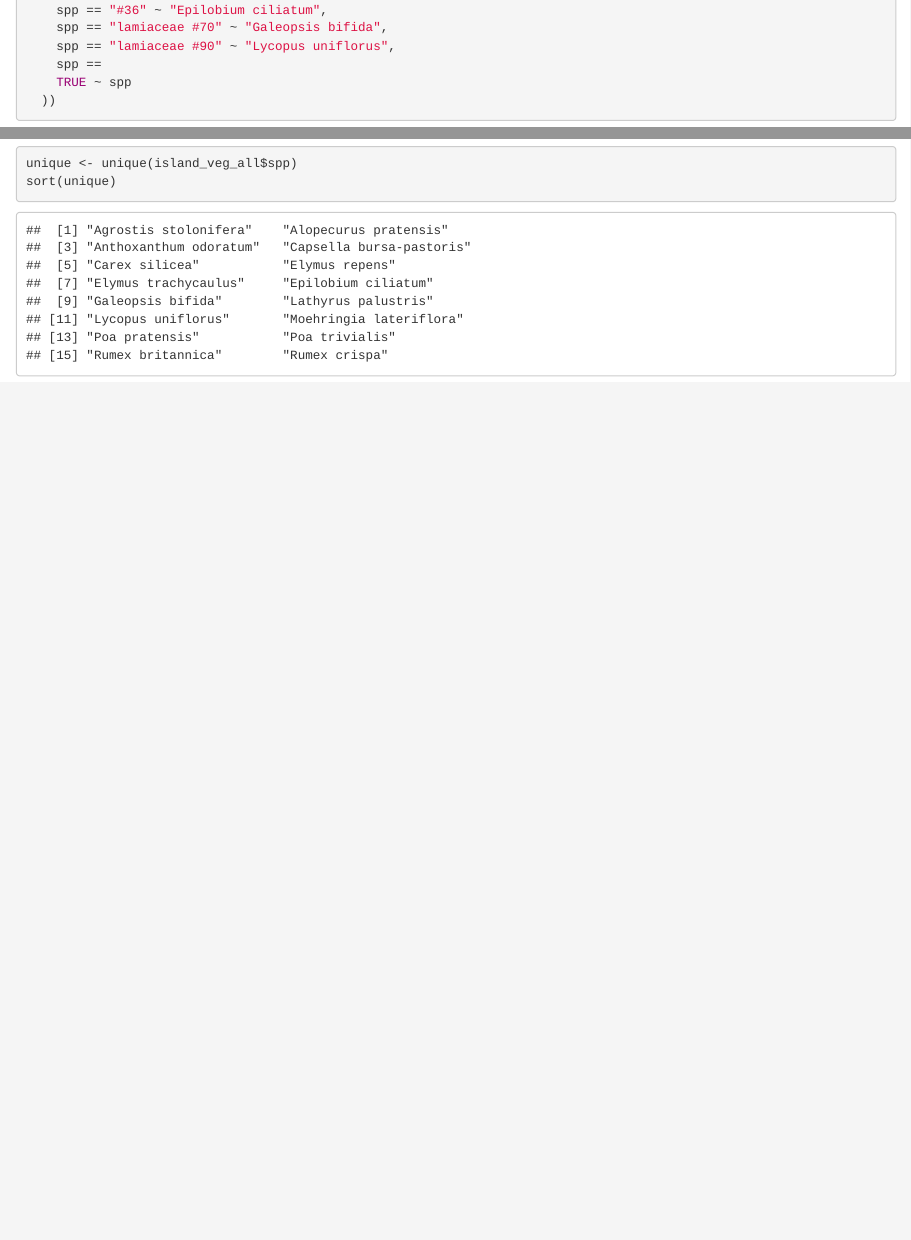
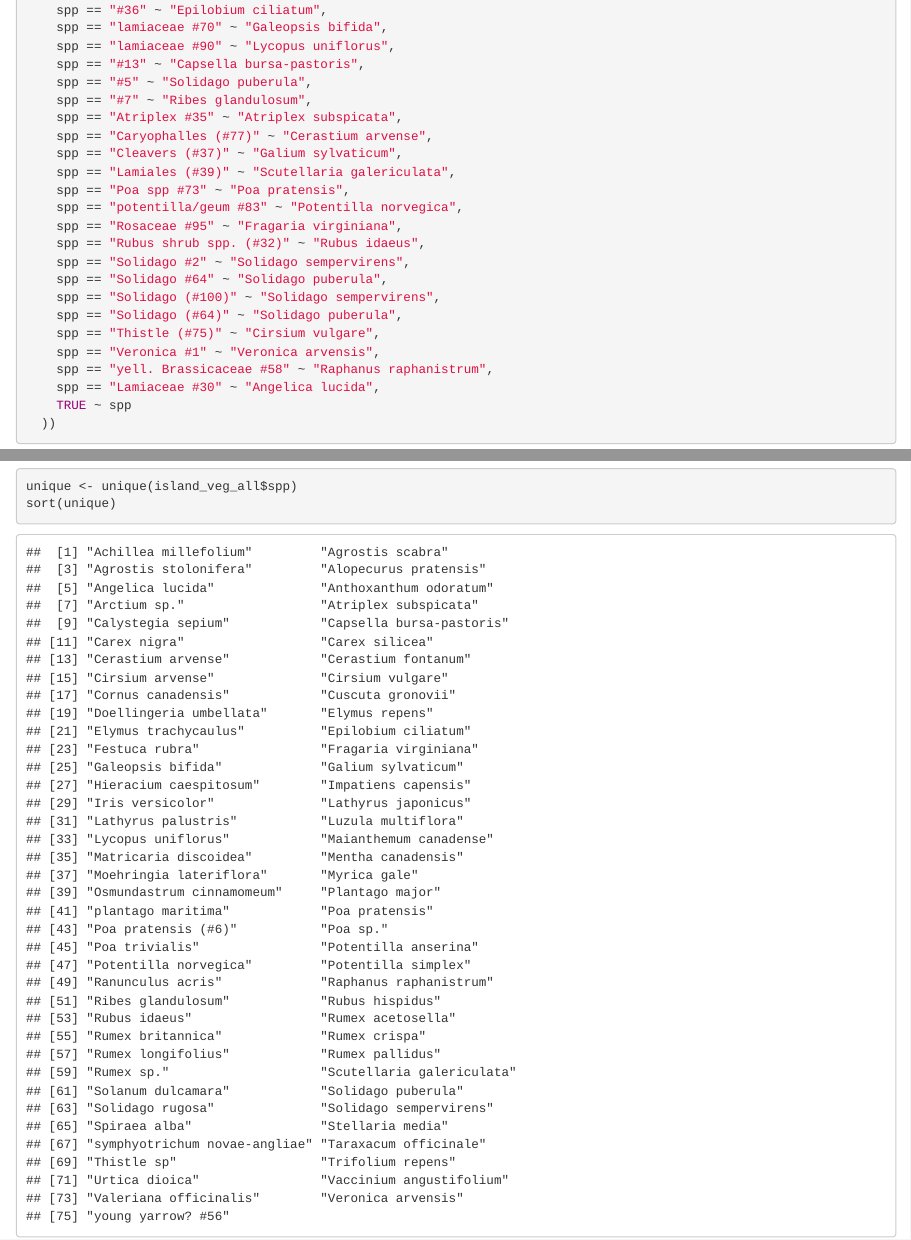
Before and after one commit to finleyoconnor/Senior-Project, an R Markdown document (preliminary.Rmd): the page in a window 1100 px wide, from 5690 px down, and a second part further down, joined at a grey line. Rendered offline with R 4.5, knitr and Pandoc, with nearby package versions.

Commit message:
completed spp section

````diff
--- a/preliminary.Rmd
+++ b/preliminary.Rmd
@@ -234,7 +234,25 @@ island_veg_all <- island_veg_all %>%
     spp == "#36" ~ "Epilobium ciliatum",
     spp == "lamiaceae #70" ~ "Galeopsis bifida",
     spp == "lamiaceae #90" ~ "Lycopus uniflorus",
-    spp ==
+    spp == "#13" ~ "Capsella bursa-pastoris",
+    spp == "#5" ~ "Solidago puberula",
+    spp == "#7" ~ "Ribes glandulosum",
+    spp == "Atriplex #35" ~ "Atriplex subspicata",
+    spp == "Caryophalles (#77)" ~ "Cerastium arvense",
+    spp == "Cleavers (#37)" ~ "Galium sylvaticum",
+    spp == "Lamiales (#39)" ~ "Scutellaria galericulata",
+    spp == "Poa spp #73" ~ "Poa pratensis",
+    spp == "potentilla/geum #83" ~ "Potentilla norvegica",
+    spp == "Rosaceae #95" ~ "Fragaria virginiana",
+    spp == "Rubus shrub spp. (#32)" ~ "Rubus idaeus",
+    spp == "Solidago #2" ~ "Solidago sempervirens",
+    spp == "Solidago #64" ~ "Solidago puberula",
+    spp == "Solidago (#100)" ~ "Solidago sempervirens",
+    spp == "Solidago (#64)" ~ "Solidago puberula",
+    spp == "Thistle (#75)" ~ "Cirsium vulgare",
+    spp == "Veronica #1" ~ "Veronica arvensis",
+    spp == "yell. Brassicaceae #58" ~ "Raphanus raphanistrum",
+    spp == "Lamiaceae #30" ~ "Angelica lucida",
     TRUE ~ spp
   ))
 ```
````
